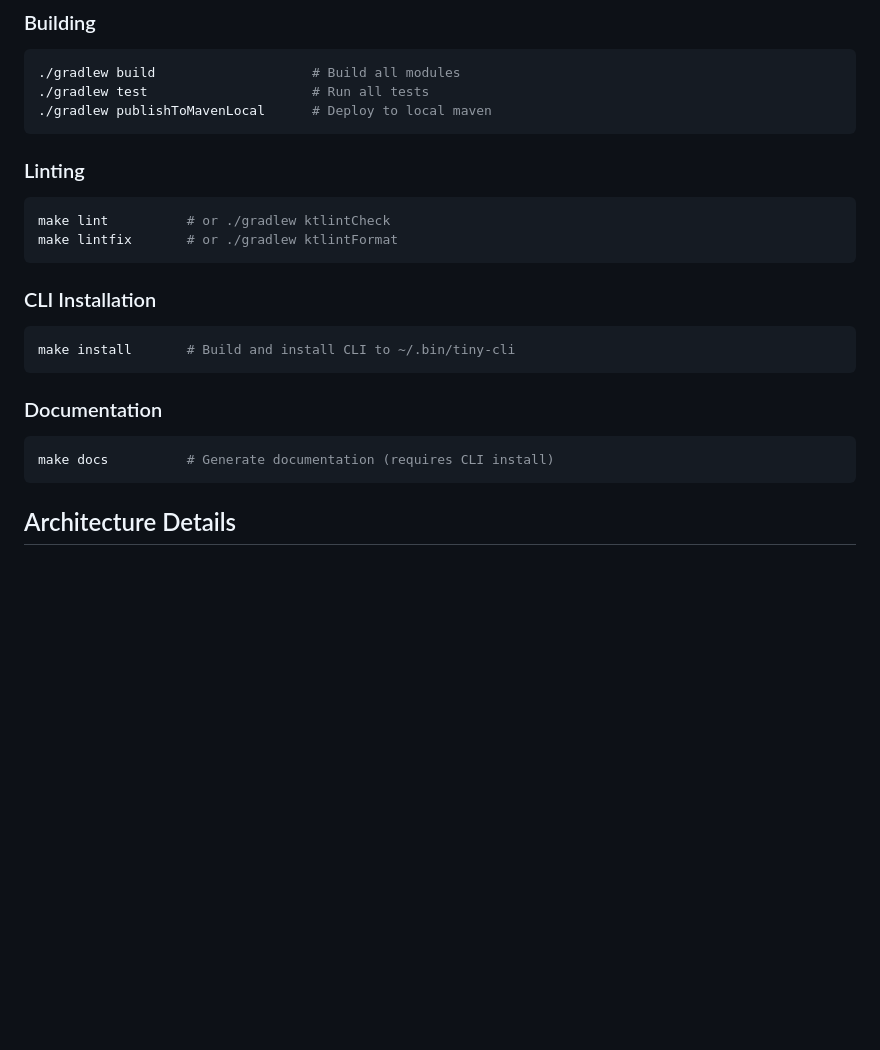
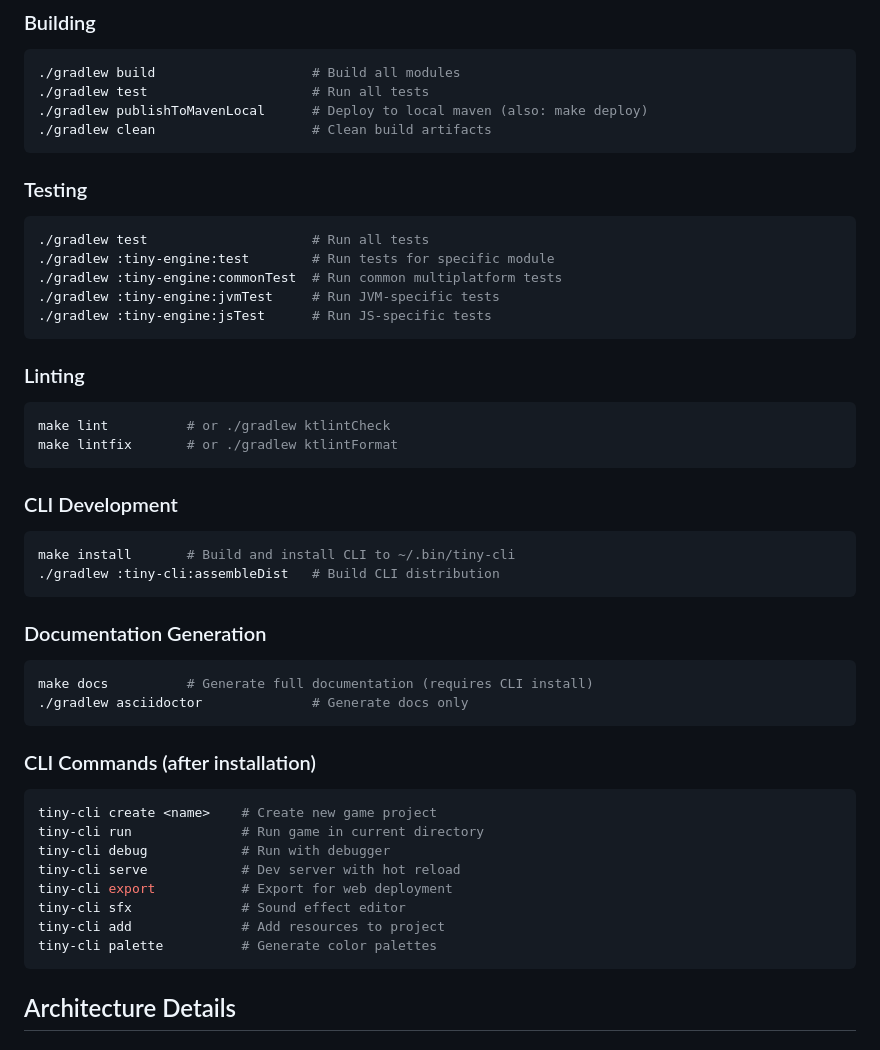
Before and after one commit to minigdx/tiny, a Markdown page: CLAUDE.md, the part around one of its changes. Drawn GitHub-style; blank space fills up the shorter version.

````diff
--- a/CLAUDE.md
+++ b/CLAUDE.md
@@ -28,7 +28,17 @@ Tiny is a Kotlin Multiplatform game engine with Lua scripting support that compi
 ```bash
 ./gradlew build                    # Build all modules
 ./gradlew test                     # Run all tests
-./gradlew publishToMavenLocal      # Deploy to local maven
+./gradlew publishToMavenLocal      # Deploy to local maven (also: make deploy)
+./gradlew clean                    # Clean build artifacts
+```
+
+### Testing
+```bash
+./gradlew test                     # Run all tests
+./gradlew :tiny-engine:test        # Run tests for specific module
+./gradlew :tiny-engine:commonTest  # Run common multiplatform tests
+./gradlew :tiny-engine:jvmTest     # Run JVM-specific tests
+./gradlew :tiny-engine:jsTest      # Run JS-specific tests
 ```
 
 ### Linting
@@ -37,14 +47,28 @@ make lint          # or ./gradlew ktlintCheck
 make lintfix       # or ./gradlew ktlintFormat
 ```
 
-### CLI Installation
+### CLI Development
 ```bash
 make install       # Build and install CLI to ~/.bin/tiny-cli
+./gradlew :tiny-cli:assembleDist   # Build CLI distribution
 ```
 
-### Documentation
+### Documentation Generation
 ```bash
-make docs          # Generate documentation (requires CLI install)
+make docs          # Generate full documentation (requires CLI install)
+./gradlew asciidoctor              # Generate docs only
+```
+
+### CLI Commands (after installation)
+```bash
+tiny-cli create <name>    # Create new game project
+tiny-cli run              # Run game in current directory
+tiny-cli debug            # Run with debugger
+tiny-cli serve            # Dev server with hot reload
+tiny-cli export           # Export for web deployment
+tiny-cli sfx              # Sound effect editor
+tiny-cli add              # Add resources to project
+tiny-cli palette          # Generate color palettes
 ```
 
 ## Architecture Details
````
Also changed, not shown: other parts of CLAUDE.md (+33 -7 lines).
